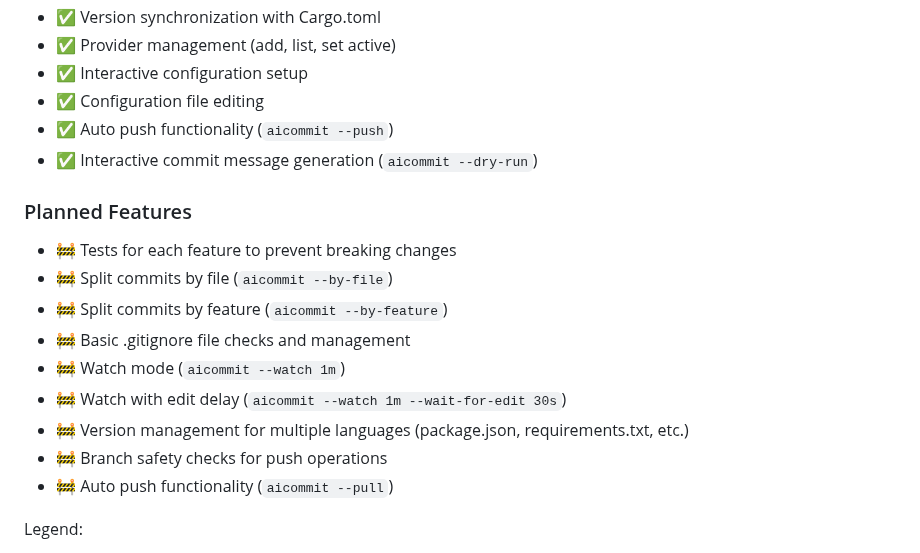
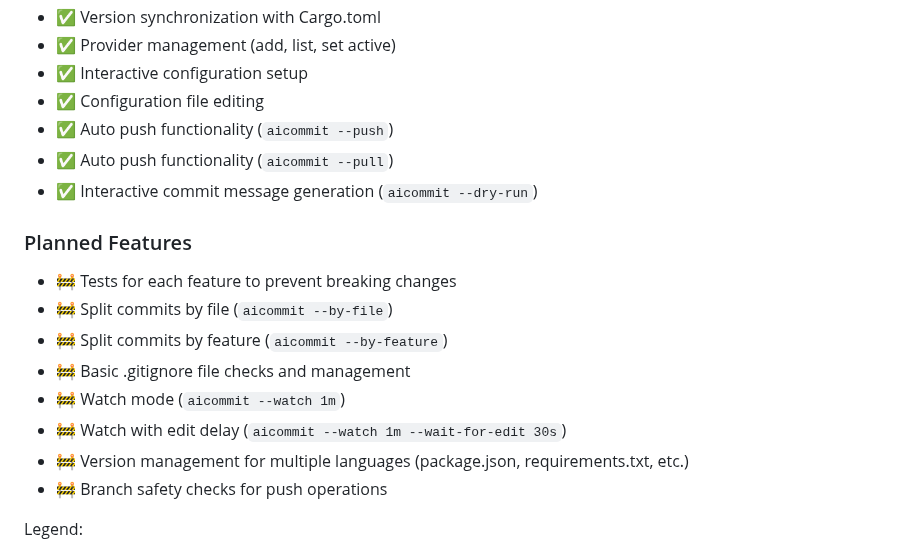
Before and after one commit to suenot/aicommit, a Markdown page: readme.md, the part around the change. Rendered like a GitHub page.

Commit message:
feat: Add auto pull functionality
This commit adds the `--pull` option to the `aicommit` CLI tool, enabling automatic pulling of changes before committing. It also updates the readme to reflect this new feature and removes the duplicate entry from the planned features section.

```diff
--- a/readme.md
+++ b/readme.md
@@ -24,6 +24,7 @@ A CLI tool that generates concise and descriptive git commit messages using LLMs
 - ✅ Interactive configuration setup
 - ✅ Configuration file editing
 - ✅ Auto push functionality (`aicommit --push`)
+- ✅ Auto push functionality (`aicommit --pull`)
 - ✅ Interactive commit message generation (`aicommit --dry-run`)
 
 ### Planned Features
@@ -35,7 +36,6 @@ A CLI tool that generates concise and descriptive git commit messages using LLMs
 - 🚧 Watch with edit delay (`aicommit --watch 1m --wait-for-edit 30s`)
 - 🚧 Version management for multiple languages (package.json, requirements.txt, etc.)
 - 🚧 Branch safety checks for push operations
-- 🚧 Auto push functionality (`aicommit --pull`)
 
 Legend:
 - ✅ Implemented
```
